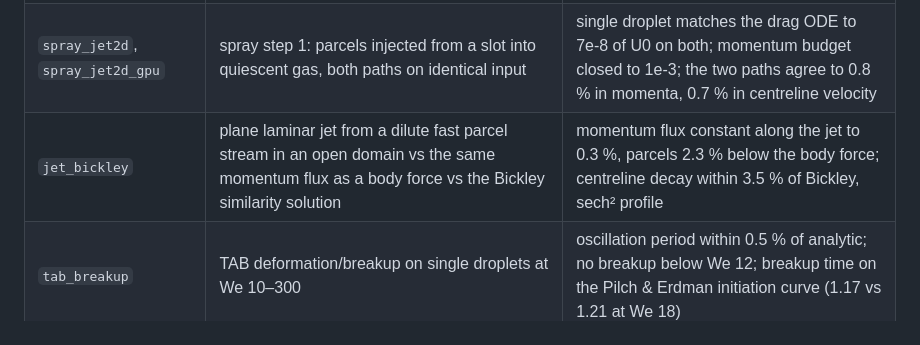
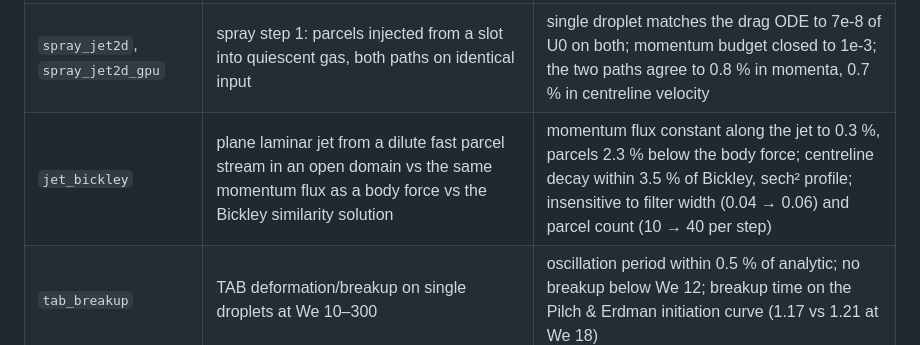
Before and after one commit to BCKim55/NekRS-EL-IBM, a Markdown page: README.md, the part around the change. GitHub-like rendering.

Commit message:
Plane jet: filter-width and parcel-count sensitivity (far field unchanged)

```diff
--- a/README.md
+++ b/README.md
@@ -72,7 +72,7 @@ the shared model in `src/`, or the patches change, and always relinks the UDF.
 | `settling_twoway` | two-way: 10k particles settling in a periodic box, with `qtl` | projection error = Gaussian truncation (3.6e-4); momentum to 1e-3 of the gravity impulse; QTL imposed to nekRS's own divergence error; 1 and 4 ranks identical |
 | `settling_gpu` | `settling_twoway` on the device path (`src/elgpu.hpp`) | matches the ppiclF path to 0.2–0.6 % in momenta and drag, same divergence error; 1 and 4 ranks identical; 8–10x faster per step even on CPU |
 | `spray_jet2d`, `spray_jet2d_gpu` | spray step 1: parcels injected from a slot into quiescent gas, both paths on identical input | single droplet matches the drag ODE to 7e-8 of U0 on both; momentum budget closed to 1e-3; the two paths agree to 0.8 % in momenta, 0.7 % in centreline velocity |
-| `jet_bickley` | plane laminar jet from a dilute fast parcel stream in an open domain vs the same momentum flux as a body force vs the Bickley similarity solution | momentum flux constant along the jet to 0.3 %, parcels 2.3 % below the body force; centreline decay within 3.5 % of Bickley, sech² profile |
+| `jet_bickley` | plane laminar jet from a dilute fast parcel stream in an open domain vs the same momentum flux as a body force vs the Bickley similarity solution | momentum flux constant along the jet to 0.3 %, parcels 2.3 % below the body force; centreline decay within 3.5 % of Bickley, sech² profile; insensitive to filter width (0.04 → 0.06) and parcel count (10 → 40 per step) |
 | `tab_breakup` | TAB deformation/breakup on single droplets at We 10–300 | oscillation period within 0.5 % of analytic; no breakup below We 12; breakup time on the Pilch & Erdman initiation curve (1.17 vs 1.21 at We 18) |
 | `jet_modarress` | Modarress (1984) round particle-laden jet, Re 13 300 — set up for a GPU node | coarse-mesh smoke test only (full mesh does not link on macOS arm64) |
 | `el_ibm_collision` | EL particles fired at a free IBM sphere | no particle enters the sphere, the sphere picks up the cloud's momentum (u 0 → 0.27), total momentum within 0.3 %, IBM slip ≈ 2 % of the body speed |
```
Also changed, not shown: docs/design.md (+16 -4 lines), docs/img/bickley_sens.png (added).
